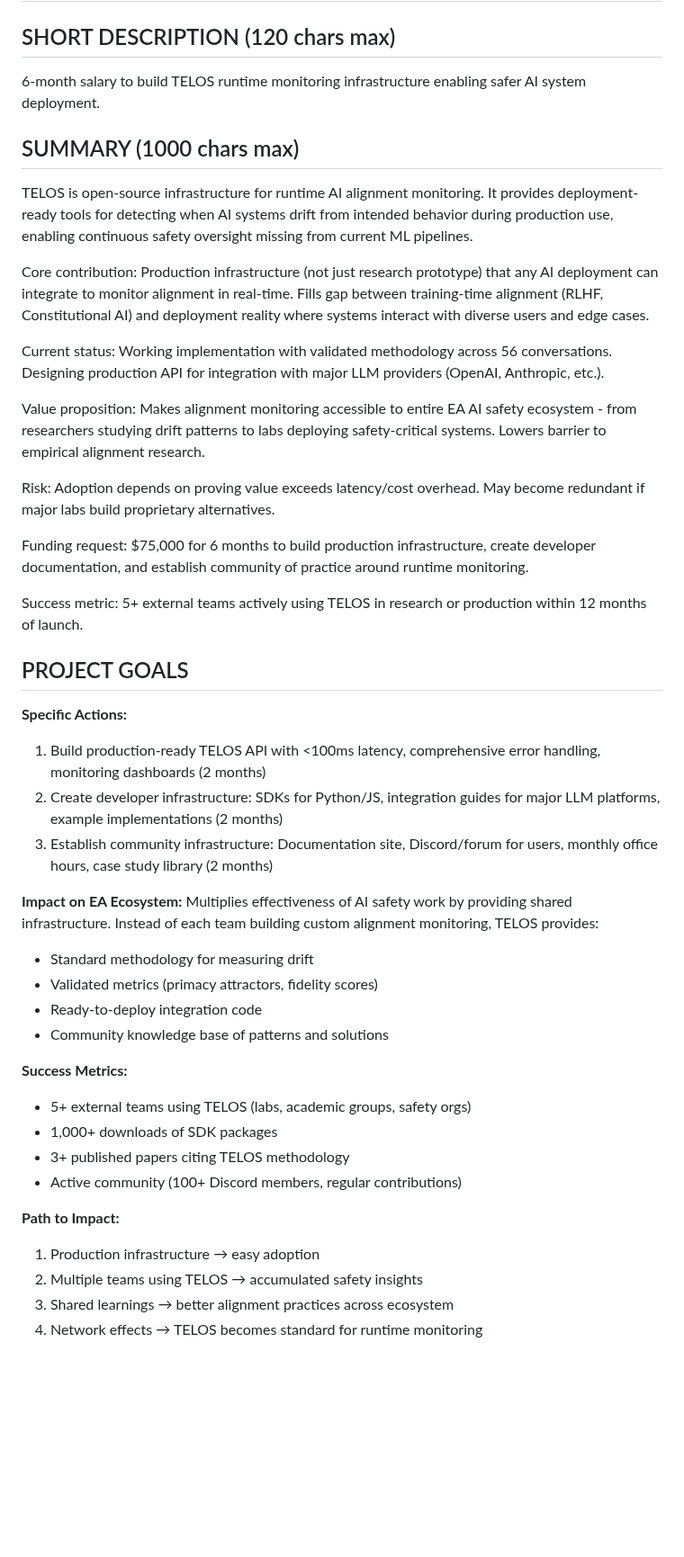
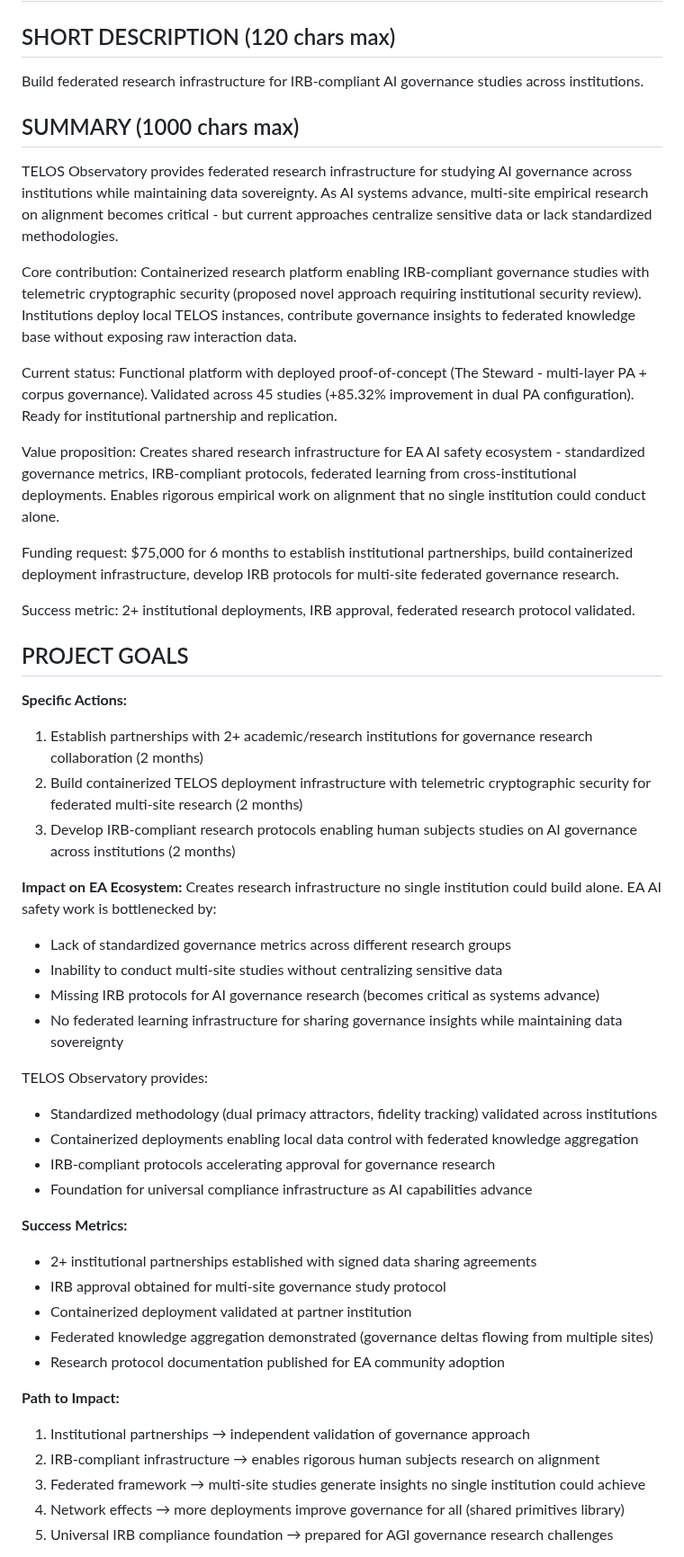
Before and after one commit to TelosSteward/TELOS, a Markdown page: grant_applications/EAIF_application_streamlined.md, the part around one of its changes. Shown at 90% size. GitHub-like rendering; blank space fills up the shorter version.

```diff
--- a/grant_applications/EAIF_application_streamlined.md
+++ b/grant_applications/EAIF_application_streamlined.md
@@ -1,48 +1,54 @@
 # EA Funds Grant Application - EA Infrastructure Fund
 
 ## SHORT DESCRIPTION (120 chars max)
-6-month salary to build TELOS runtime monitoring infrastructure enabling safer AI system deployment.
+Build federated research infrastructure for IRB-compliant AI governance studies across institutions.
 
 ## SUMMARY (1000 chars max)
 
-TELOS is open-source infrastructure for runtime AI alignment monitoring. It provides deployment-ready tools for detecting when AI systems drift from intended behavior during production use, enabling continuous safety oversight missing from current ML pipelines.
+TELOS Observatory provides federated research infrastructure for studying AI governance across institutions while maintaining data sovereignty. As AI systems advance, multi-site empirical research on alignment becomes critical - but current approaches centralize sensitive data or lack standardized methodologies.
 
-Core contribution: Production infrastructure (not just research prototype) that any AI deployment can integrate to monitor alignment in real-time. Fills gap between training-time alignment (RLHF, Constitutional AI) and deployment reality where systems interact with diverse users and edge cases.
+Core contribution: Containerized research platform enabling IRB-compliant governance studies with telemetric cryptographic security (proposed novel approach requiring institutional security review). Institutions deploy local TELOS instances, contribute governance insights to federated knowledge base without exposing raw interaction data.
 
-Current status: Working implementation with validated methodology across 56 conversations. Designing production API for integration with major LLM providers (OpenAI, Anthropic, etc.).
+Current status: Functional platform with deployed proof-of-concept (The Steward - multi-layer PA + corpus governance). Validated across 45 studies (+85.32% improvement in dual PA configuration). Ready for institutional partnership and replication.
 
-Value proposition: Makes alignment monitoring accessible to entire EA AI safety ecosystem - from researchers studying drift patterns to labs deploying safety-critical systems. Lowers barrier to empirical alignment research.
+Value proposition: Creates shared research infrastructure for EA AI safety ecosystem - standardized governance metrics, IRB-compliant protocols, federated learning from cross-institutional deployments. Enables rigorous empirical work on alignment that no single institution could conduct alone.
 
-Risk: Adoption depends on proving value exceeds latency/cost overhead. May become redundant if major labs build proprietary alternatives.
+Funding request: $75,000 for 6 months to establish institutional partnerships, build containerized deployment infrastructure, develop IRB protocols for multi-site federated governance research.
 
-Funding request: $75,000 for 6 months to build production infrastructure, create developer documentation, and establish community of practice around runtime monitoring.
-
-Success metric: 5+ external teams actively using TELOS in research or production within 12 months of launch.
+Success metric: 2+ institutional deployments, IRB approval, federated research protocol validated.
 
 ## PROJECT GOALS
 
 **Specific Actions:**
-1. Build production-ready TELOS API with <100ms latency, comprehensive error handling, monitoring dashboards (2 months)
-2. Create developer infrastructure: SDKs for Python/JS, integration guides for major LLM platforms, example implementations (2 months)
-3. Establish community infrastructure: Documentation site, Discord/forum for users, monthly office hours, case study library (2 months)
+1. Establish partnerships with 2+ academic/research institutions for governance research collaboration (2 months)
+2. Build containerized TELOS deployment infrastructure with telemetric cryptographic security for federated multi-site research (2 months)
+3. Develop IRB-compliant research protocols enabling human subjects studies on AI governance across institutions (2 months)
 
 **Impact on EA Ecosystem:**
-Multiplies effectiveness of AI safety work by providing shared infrastructure. Instead of each team building custom alignment monitoring, TELOS provides:
-- Standard methodology for measuring drift
-- Validated metrics (primacy attractors, fidelity scores)
-- Ready-to-deploy integration code
-- Community knowledge base of patterns and solutions
+Creates research infrastructure no single institution could build alone. EA AI safety work is bottlenecked by:
+- Lack of standardized governance metrics across different research groups
+- Inability to conduct multi-site studies without centralizing sensitive data
+- Missing IRB protocols for AI governance research (becomes critical as systems advance)
+- No federated learning infrastructure for sharing governance insights while maintaining data sovereignty
+
+TELOS Observatory provides:
+- Standardized methodology (dual primacy attractors, fidelity tracking) validated across institutions
+- Containerized deployments enabling local data control with federated knowledge aggregation
+- IRB-compliant protocols accelerating approval for governance research
+- Foundation for universal compliance infrastructure as AI capabilities advance
 
 **Success Metrics:**
-- 5+ external teams using TELOS (labs, academic groups, safety orgs)
-- 1,000+ downloads of SDK packages
-- 3+ published papers citing TELOS methodology
-- Active community (100+ Discord members, regular contributions)
+- 2+ institutional partnerships established with signed data sharing agreements
+- IRB approval obtained for multi-site governance study protocol
+- Containerized deployment validated at partner institution
+- Federated knowledge aggregation demonstrated (governance deltas flowing from multiple sites)
+- Research protocol documentation published for EA community adoption
 
 **Path to Impact:**
-1. Production infrastructure → easy adoption
-2. Multiple teams using TELOS → accumulated safety insights
-3. Shared learnings → better alignment practices across ecosystem
-4. Network effects → TELOS becomes standard for runtime monitoring
+1. Institutional partnerships → independent validation of governance approach
+2. IRB-compliant infrastructure → enables rigorous human subjects research on alignment
+3. Federated framework → multi-site studies generate insights no single institution could achieve
+4. Network effects → more deployments improve governance for all (shared primitives library)
+5. Universal IRB compliance foundation → prepared for AGI governance research challenges
 
 **Relation to EAIF goals:**
```
Also changed, not shown: other parts of grant_applications/EAIF_application_streamlined.md (+68 -50 lines), grant_applications/LTFF_application_streamlined.md (+60 -47 lines).
